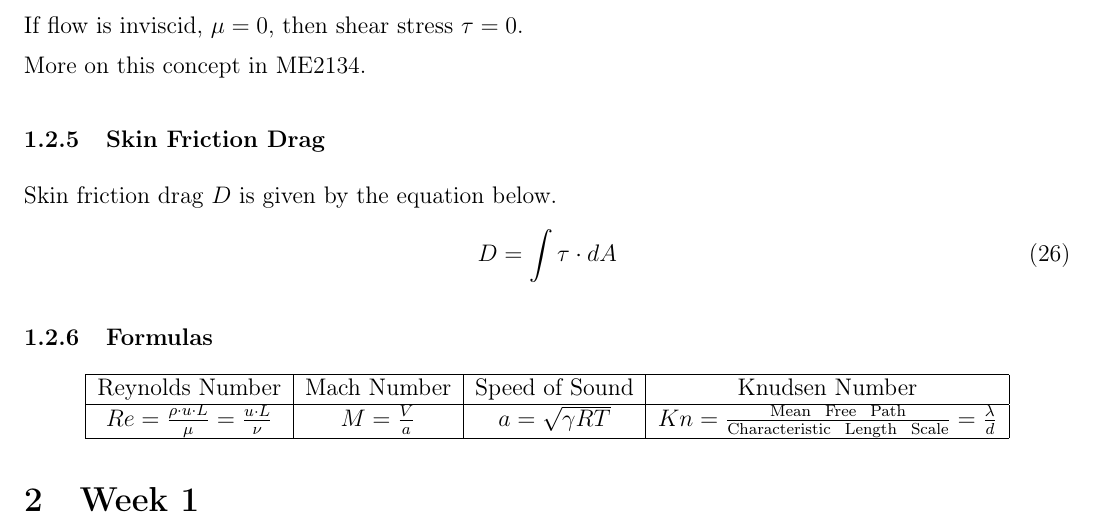
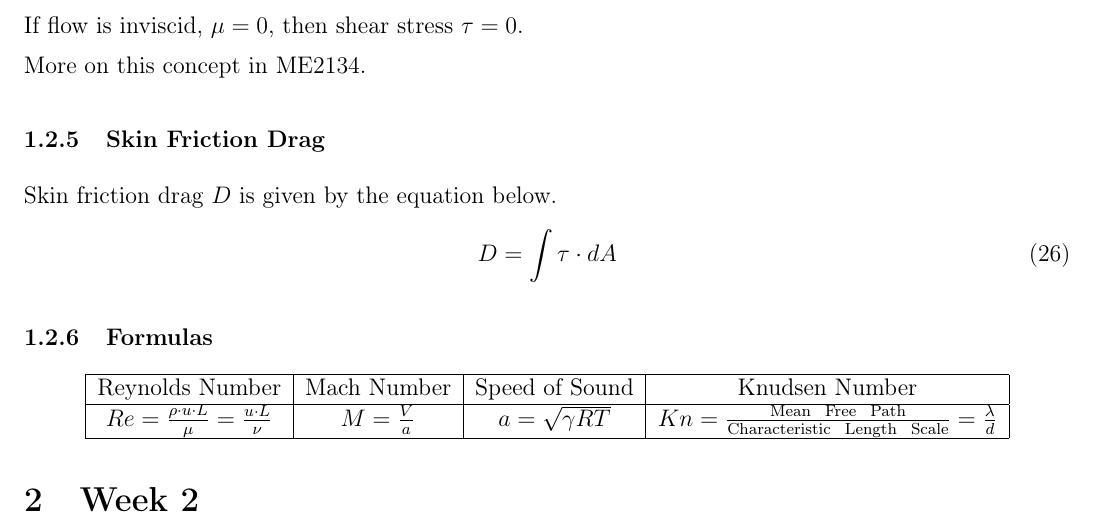
Before and after one commit to guoanxiang/ME4231-Notes, a LaTeX document (main.tex, which reads CHAPTERS/week 2.tex): part of page 4 of 4, cut so that both start at the same text. Compiled offline with pdfLaTeX.

Commit message:
180226_0029

```diff
--- a/CHAPTERS/week 2.tex
+++ b/CHAPTERS/week 2.tex
@@ -1 +1 @@
-\section{Week 1}
+\section{Week 2}
```
Also changed, not shown: main.bbl, main.pdf, 9 other files.
